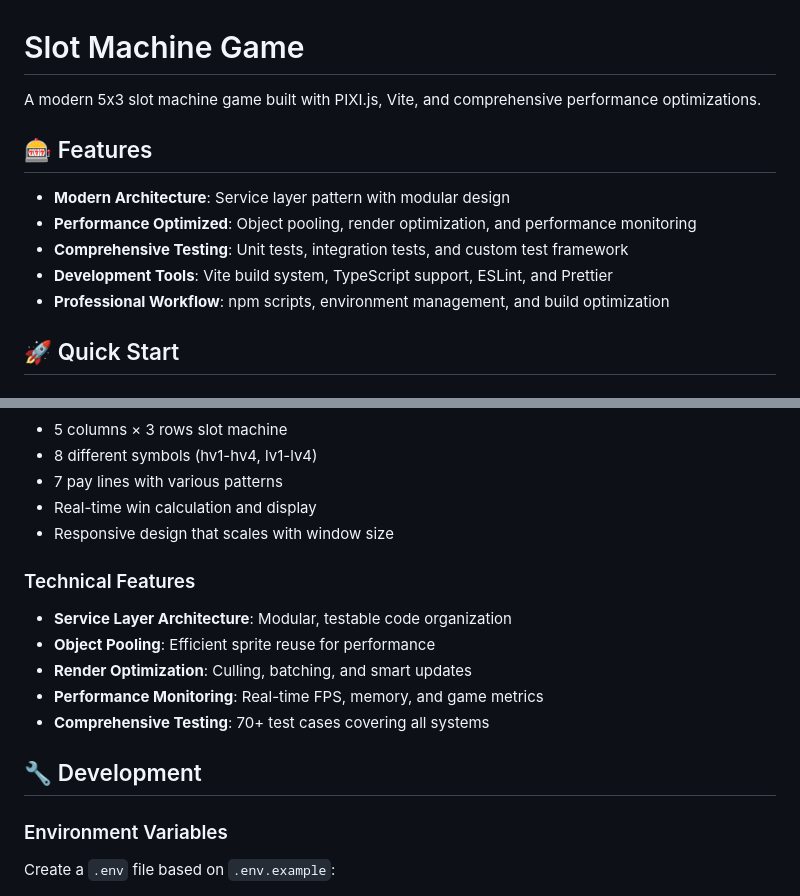
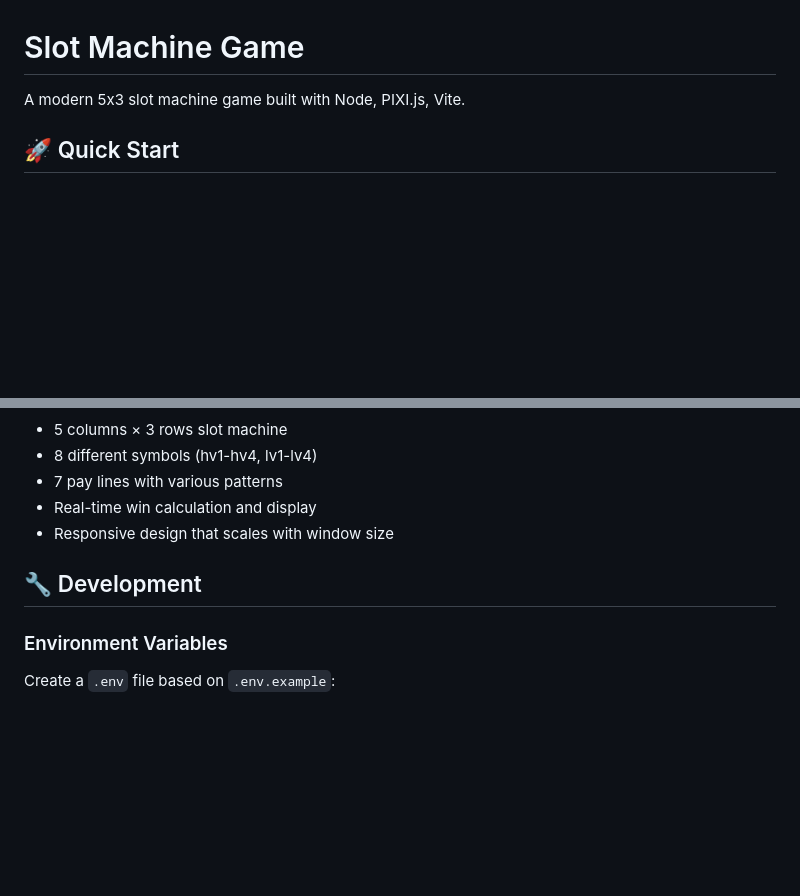
Before and after one commit to AmirbahadorRostami/Slot-Game-Test, a Markdown page: README.md, 2 parts joined by grey strips. Rendered like a GitHub page; blank space fills up the shorter version.

```diff
--- a/README.md
+++ b/README.md
@@ -1,14 +1,6 @@
 # Slot Machine Game
 
-A modern 5x3 slot machine game built with PIXI.js, Vite, and comprehensive performance optimizations.
-
-## 🎰 Features
-
-- **Modern Architecture**: Service layer pattern with modular design
-- **Performance Optimized**: Object pooling, render optimization, and performance monitoring
-- **Comprehensive Testing**: Unit tests, integration tests, and custom test framework
-- **Development Tools**: Vite build system, TypeScript support, ESLint, and Prettier
-- **Professional Workflow**: npm scripts, environment management, and build optimization
+A modern 5x3 slot machine game built with Node, PIXI.js, Vite.
 
 ## 🚀 Quick Start
 
@@ -105,15 +97,7 @@ slot-machine-game/
 - Real-time win calculation and display
 - Responsive design that scales with window size
 
-### Technical Features
-- **Service Layer Architecture**: Modular, testable code organization
-- **Object Pooling**: Efficient sprite reuse for performance
-- **Render Optimization**: Culling, batching, and smart updates
-- **Performance Monitoring**: Real-time FPS, memory, and game metrics
-- **Comprehensive Testing**: 70+ test cases covering all systems
-
 ## 🔧 Development
-
 ### Environment Variables
 
 Create a `.env` file based on `.env.example`:
```
